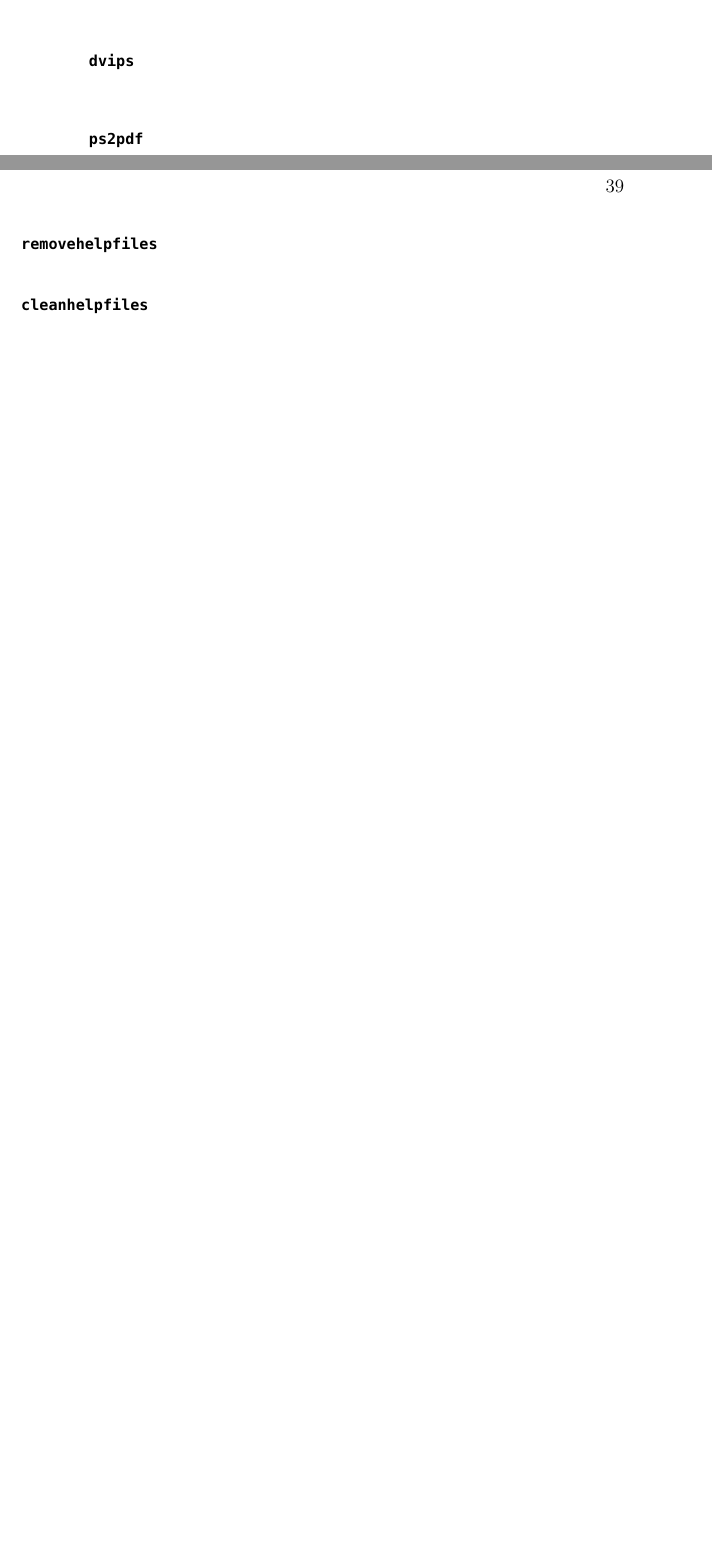
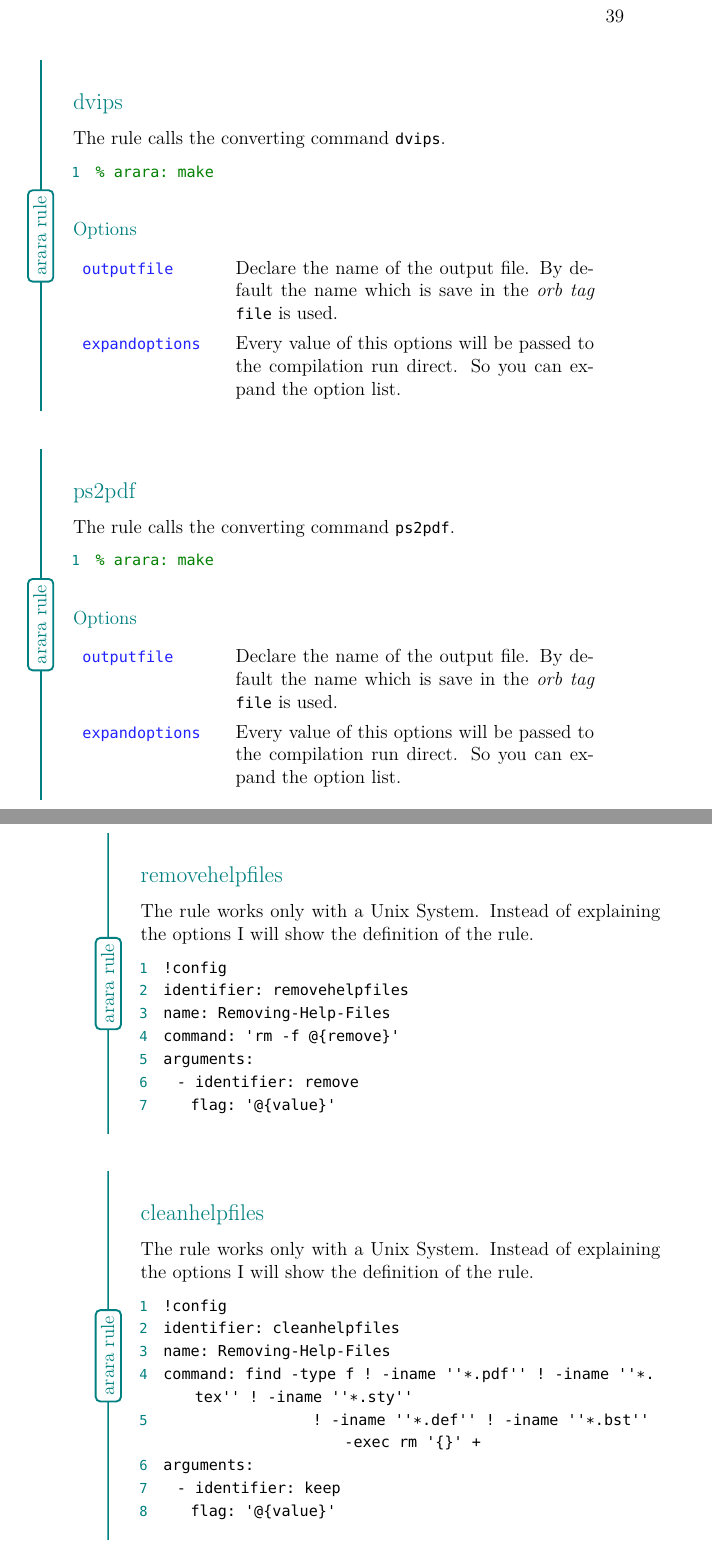
Before and after one commit to islandoftex/arara, a LaTeX book (docs/source/arara-usermanual.tex): two parts of pages 52 and 53 of 57 before the commit and two parts of pages 53 and 54 of 57 after it, joined at a grey line, cut at the place of the change, the shorter picture padded with empty space. Compiled offline with pdfLaTeX.

Commit message:
formated all predefined rules

```diff
--- a/docs/source/arara-usermanual.tex
+++ b/docs/source/arara-usermanual.tex
@@ -1618,13 +1618,73 @@ the rules were written for using with TeX Live.
 \end{tabular}
 \end{yamlrule}
 
-\begin{description}[font=\bfseries\ttfamily]
-\item[dvips]
-\item[ps2pdf]
-\item[removehelpfiles]
-\item[cleanhelpfiles]
-\end{description}
-% -------------------------------------------------
+%------------------------------------------------------------------------------
+\begin{yamlrule}
+\headyamlrule{dvips}
+ The rule calls the converting command |dvips|.
+\begin{latex}
+% arara: make
+\end{latex}
+\optionyamlrule
+\renewcommand\arraystretch{1.3}
+\noindent\begin{tabular}{>{\mbox{}\ttfamily\color{bluekeywords}}p{3cm}p{8cm}}
+ outputfile    & Declare the name of the output file. By default the name which
+                 is save in the \emph{orb tag} |file| is used.               \\
+ expandoptions & Every value of this options will be passed to the compilation
+                 run direct. So you can expand the option list.               \\
+\end{tabular}
+\end{yamlrule}
+
+%------------------------------------------------------------------------------
+\begin{yamlrule}
+\headyamlrule{ps2pdf}
+ The rule calls the converting command |ps2pdf|.
+\begin{latex}
+% arara: make
+\end{latex}
+\optionyamlrule
+\renewcommand\arraystretch{1.3}
+\noindent\begin{tabular}{>{\mbox{}\ttfamily\color{bluekeywords}}p{3cm}p{8cm}}
+ outputfile    & Declare the name of the output file. By default the name which
+                 is save in the \emph{orb tag} |file| is used.               \\
+ expandoptions & Every value of this options will be passed to the compilation
+                 run direct. So you can expand the option list.               \\
+\end{tabular}
+\end{yamlrule}
+
+%------------------------------------------------------------------------------
+\begin{yamlrule}
+\headyamlrule{removehelpfiles}
+ The rule works only with a Unix System. Instead of explaining the options I
+will show the definition of the rule.
+\begin{yaml}
+!config
+identifier: removehelpfiles
+name: Removing-Help-Files
+command: 'rm -f @{remove}'
+arguments:
+  - identifier: remove
+    flag:  '@{value}'
+\end{yaml}
+\end{yamlrule}
+
+%------------------------------------------------------------------------------
+\begin{yamlrule}
+\headyamlrule{cleanhelpfiles}
+ The rule works only with a Unix System. Instead of explaining the options I
+will show the definition of the rule.
+\begin{yaml}
+!config
+identifier: cleanhelpfiles
+name: Removing-Help-Files
+command: find -type f ! -iname ''*.pdf'' ! -iname ''*.tex'' ! -iname ''*.sty''
+                      ! -iname ''*.def'' ! -iname ''*.bst'' -exec rm '{}' +
+arguments:
+  - identifier: keep
+    flag:  '@{value}'
+\end{yaml}
+\end{yamlrule}
+
 
 % For developers
 % -------------------------------------------------
```
